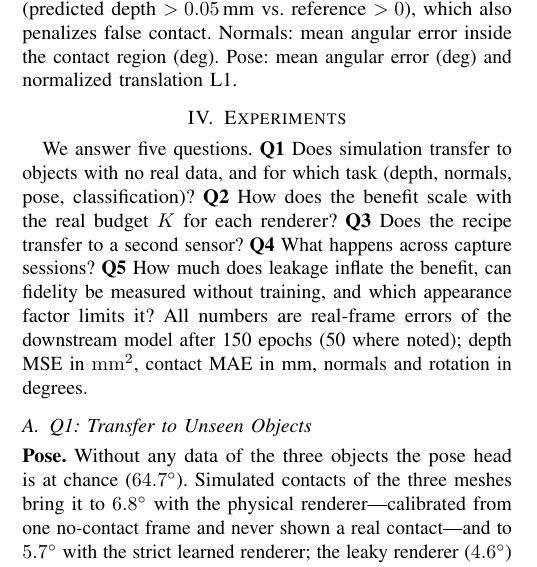
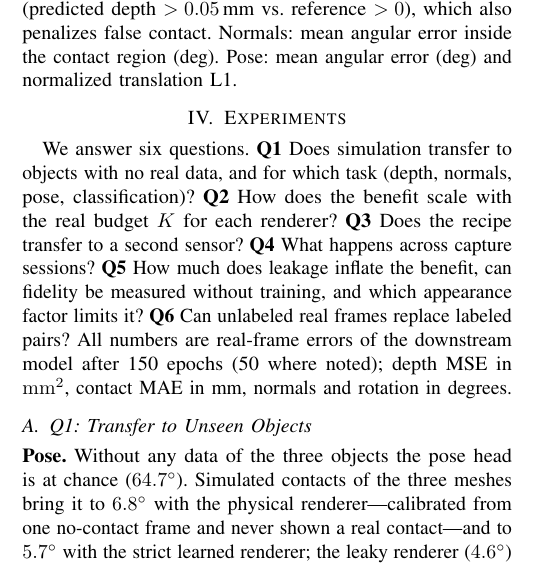
Before and after one commit to cynthiahuang1004/VisTacFusion, a LaTeX paper (paper_RoboSoft/main.tex, which reads paper_RoboSoft/sections/04_experiments.tex): part of one column of page 4 of 11, cut so that both start at the same text. Compiled offline with pdfLaTeX.

Commit message:
paper: Q6 moved after Q5; six questions
Co-Authored-By: Claude Fable 5.1 <noreply@anthropic.com>

```diff
--- a/paper_RoboSoft/sections/04_experiments.tex
+++ b/paper_RoboSoft/sections/04_experiments.tex
@@ -1,7 +1,7 @@
 \section{Experiments}
 \label{sec:experiments}
 
-We answer five questions. \textbf{Q1} Does simulation transfer to objects with no real data, and for which task (depth, normals, pose, classification)? \textbf{Q2} How does the benefit scale with the real budget $\Kreal$ for each renderer? \textbf{Q3} Does the recipe transfer to a second sensor? \textbf{Q4} What happens across capture sessions? \textbf{Q5} How much does leakage inflate the benefit, can fidelity be measured without training, and which appearance factor limits it? All numbers are real-frame errors of the downstream model after 150 epochs (50 where noted); depth MSE in $\mathrm{mm}^2$, contact MAE in mm, normals and rotation in degrees.
+We answer six questions. \textbf{Q1} Does simulation transfer to objects with no real data, and for which task (depth, normals, pose, classification)? \textbf{Q2} How does the benefit scale with the real budget $\Kreal$ for each renderer? \textbf{Q3} Does the recipe transfer to a second sensor? \textbf{Q4} What happens across capture sessions? \textbf{Q5} How much does leakage inflate the benefit, can fidelity be measured without training, and which appearance factor limits it? \textbf{Q6} Can unlabeled real frames replace labeled pairs? All numbers are real-frame errors of the downstream model after 150 epochs (50 where noted); depth MSE in $\mathrm{mm}^2$, contact MAE in mm, normals and rotation in degrees.
 
 \subsection{Q1: Transfer to Unseen Objects}
 \label{sec:loo}
```
Also changed, not shown: paper_RoboSoft/sections/04_experiments.tex (24 more changed lines).
